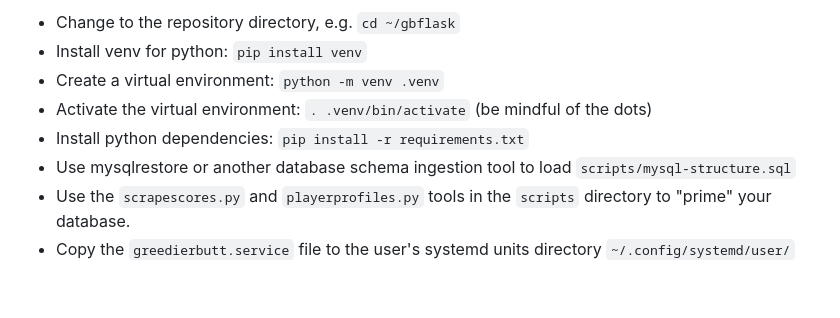
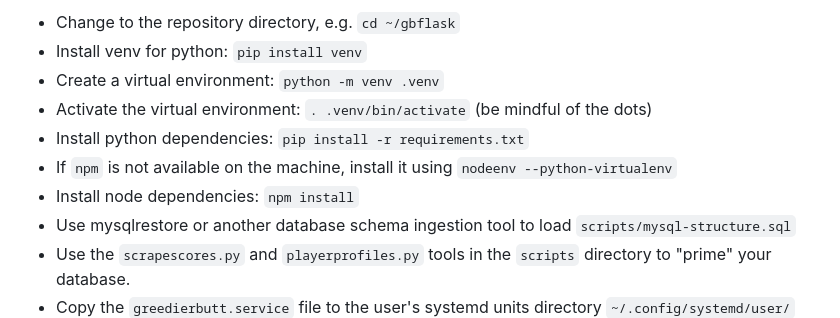
Before and after one commit to pkprotoplasm/greedierbutt, a Markdown page: README.md, the part around the change. Rendered like a GitHub page; blank space fills up the shorter version.

Commit message:
Update README for node guidance

```diff
--- a/README.md
+++ b/README.md
@@ -15,6 +15,8 @@ After pulling the repository to your machine, you'll need to take the following
 - Create a virtual environment: `python -m venv .venv`
 - Activate the virtual environment: `. .venv/bin/activate` (be mindful of the dots)
 - Install python dependencies: `pip install -r requirements.txt`
+- If `npm` is not available on the machine, install it using `nodeenv --python-virtualenv`
+- Install node dependencies: `npm install`
 - Use mysqlrestore or another database schema ingestion tool to load `scripts/mysql-structure.sql`
 - Use the `scrapescores.py` and `playerprofiles.py` tools in the `scripts` directory to "prime" your database.
 - Copy the `greedierbutt.service` file to the user's systemd units directory `~/.config/systemd/user/`
```
